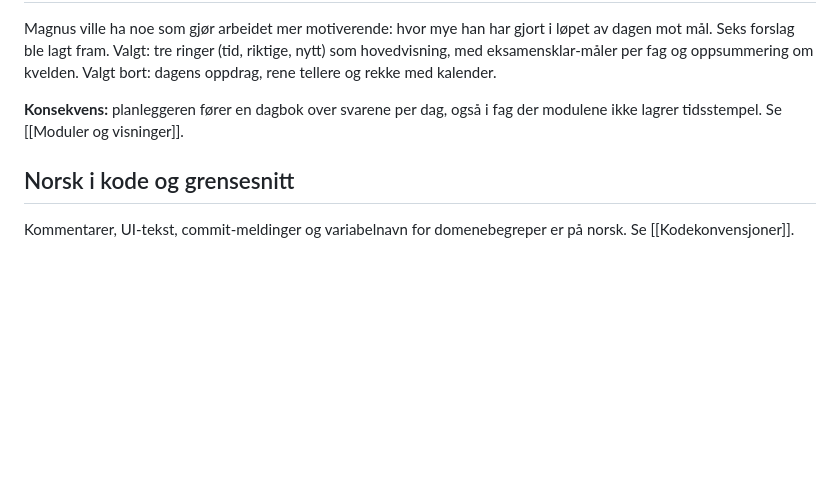
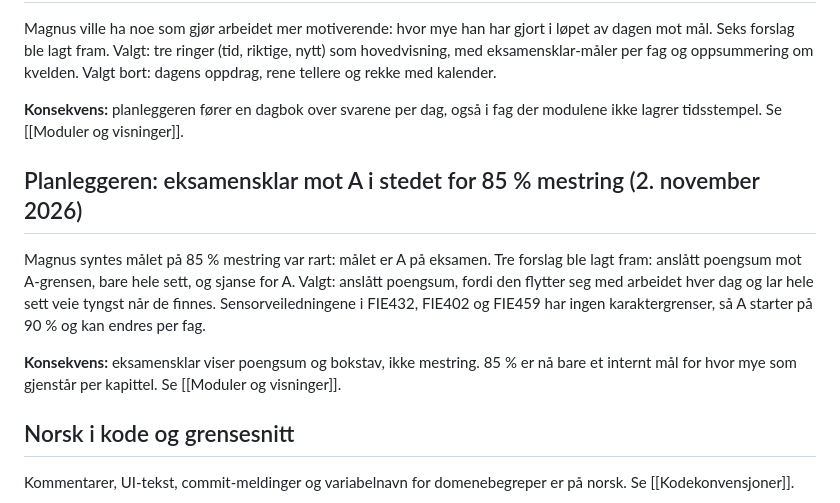
Before and after one commit to magnusafjeld-cpu/SuperEnkelEksamen, a Markdown page: SuperEnkelEksamenHjerne/00 Prosjekt/Beslutningslogg.md, the part around one of its changes. Rendered like a GitHub page; blank space fills up the shorter version.

Commit message:
Hjernen: eksamensklar som anslått poengsum mot A-grensen
Co-Authored-By: Claude Opus 5.5 <noreply@anthropic.com>

```diff
--- a/SuperEnkelEksamenHjerne/00 Prosjekt/Beslutningslogg.md
+++ b/SuperEnkelEksamenHjerne/00 Prosjekt/Beslutningslogg.md
@@ -224,6 +224,16 @@ kvelden. Valgt bort: dagens oppdrag, rene tellere og rekke med kalender.
 **Konsekvens:** planleggeren fører en dagbok over svarene per dag, også i fag der
 modulene ikke lagrer tidsstempel. Se [[Moduler og visninger]].
 
+## Planleggeren: eksamensklar mot A i stedet for 85 % mestring (2. november 2026)
+Magnus syntes målet på 85 % mestring var rart: målet er A på eksamen. Tre forslag
+ble lagt fram: anslått poengsum mot A-grensen, bare hele sett, og sjanse for A.
+Valgt: anslått poengsum, fordi den flytter seg med arbeidet hver dag og lar hele
+sett veie tyngst når de finnes. Sensorveiledningene i FIE432, FIE402 og FIE459 har
+ingen karaktergrenser, så A starter på 90 % og kan endres per fag.
+
+**Konsekvens:** eksamensklar viser poengsum og bokstav, ikke mestring. 85 % er nå
+bare et internt mål for hvor mye som gjenstår per kapittel. Se [[Moduler og visninger]].
+
 ## Norsk i kode og grensesnitt
 Kommentarer, UI-tekst, commit-meldinger og variabelnavn for domenebegreper er på
 norsk. Se [[Kodekonvensjoner]].
```
Also changed, not shown: other parts of SuperEnkelEksamenHjerne/00 Prosjekt/Beslutningslogg.md (+1 -1 lines), SuperEnkelEksamenHjerne/00 Prosjekt/Tidslinje.md (+2 -1 lines), SuperEnkelEksamenHjerne/10 Arkitektur/Moduler og visninger.md (+11 -4 lines).
